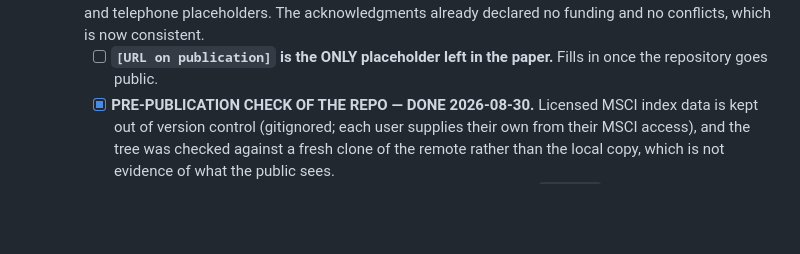
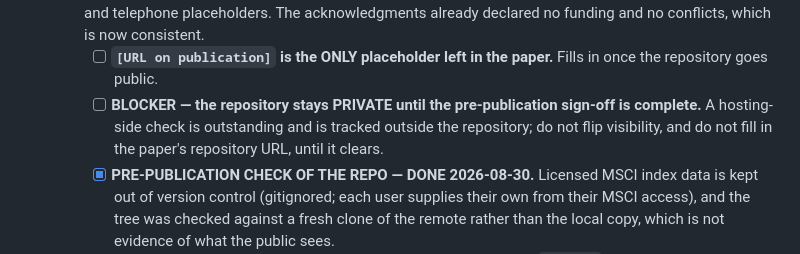
Before and after one commit to paunotari/portfolio-lab, a Markdown page: info/TODO.md, the part around the change. Rendered like a GitHub page; blank space fills up the shorter version.

Commit message:
docs(TODO): hold the repository private until pre-publication sign-off
The visibility flip and the paper's repository URL are gated on a hosting-side
check that is tracked outside the repository. Recorded as a blocker so neither
happens by accident.

Co-Authored-By: Claude Opus 5 <noreply@anthropic.com>

```diff
--- a/info/TODO.md
+++ b/info/TODO.md
@@ -554,6 +554,9 @@ Check items off as completed. Add new ones as they come up; keep entries short a
     The acknowledgments already declared no funding and no conflicts, which is now consistent.
     - [ ] **`[URL on publication]` is the ONLY placeholder left in the paper.** Fills in once
       the repository goes public.
+    - [ ] **BLOCKER — the repository stays PRIVATE until the pre-publication sign-off is
+      complete.** A hosting-side check is outstanding and is tracked outside the repository;
+      do not flip visibility, and do not fill in the paper's repository URL, until it clears.
     - [x] **PRE-PUBLICATION CHECK OF THE REPO — DONE 2026-08-30.** Licensed MSCI index data is
       kept out of version control (gitignored; each user supplies their own from their MSCI
       access), and the tree was checked against a fresh clone of the remote rather than the
```
